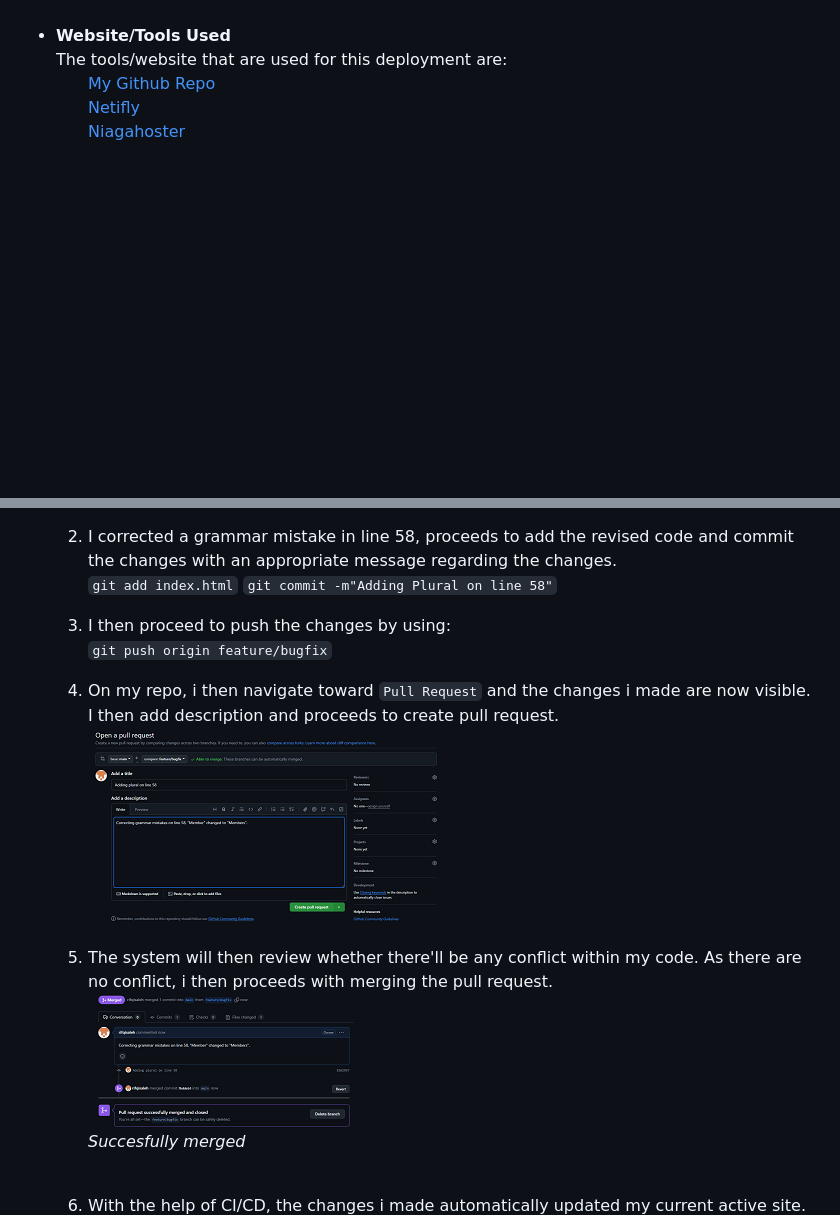
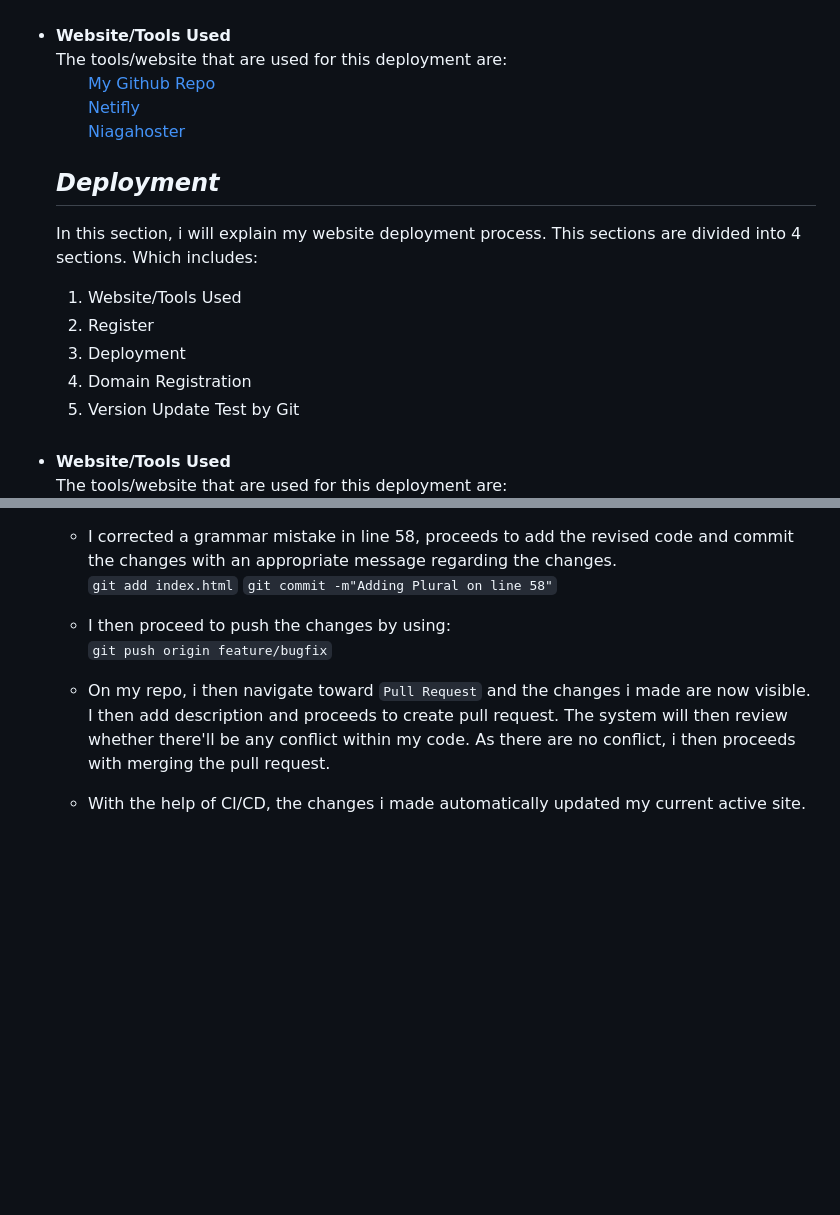
Before and after one commit to rifqisaleh/assignment-rifqisaleh, a Markdown page: README.md, 2 parts joined by grey strips. Drawn GitHub-style; blank space fills up the shorter version.

Commit message:
Readme Revised

```diff
--- a/README.md
+++ b/README.md
@@ -195,3 +195,17 @@ The tools/website that are used for this deployment are:
 </ul>
 
 
+
+## <i><b> Deployment </b></i> <br>
+In this section, i will explain my website deployment process. This sections are divided into 4 sections. Which includes:
+1. Website/Tools Used
+2. Register
+3. Deployment
+4. Domain Registration
+5. Version Update Test by Git
+
+<br>
+<li><b>Website/Tools Used</b><br>
+The tools/website that are used for this deployment are:
+<ul>
+
@@ -264,21 +264,15 @@ In this section, i will demonstrate a mock fix of my repo by using git.
 `git checkout -b feature/bugfix`
 
-2. I corrected a grammar mistake in line 58, proceeds to add the revised code and commit the changes with an appropriate message regarding the changes. <br/>
+- I corrected a grammar mistake in line 58, proceeds to add the revised code and commit the changes with an appropriate message regarding the changes. <br/>
 `git add index.html`
 `git commit -m"Adding Plural on line 58"`
 
-3. I then proceed to push the changes by using:<br/>
+- I then proceed to push the changes by using:<br/>
 `git push origin feature/bugfix`
 
-4. On my repo, i then navigate toward `Pull Request` and the changes i made are now visible. I then add description and proceeds to create pull request.
-<br/> <img src="images/version1.png">
+- On my repo, i then navigate toward `Pull Request` and the changes i made are now visible. I then add description and proceeds to create pull request. The system will then review whether there'll be any conflict within my code. As there are no conflict, i then proceeds with merging the pull request.
 
-5. The system will then review whether there'll be any conflict within my code. As there are no conflict, i then proceeds with merging the pull request.
-<br/> <img src="images/version2.png"><br/>
-*Succesfully merged*
-<br/>
-
-6. With the help of CI/CD, the changes i made automatically updated my current active site.
+- With the help of CI/CD, the changes i made automatically updated my current active site.
 <br/> <img src="images/version3.png"><br/>
 *Netifly merging the updated code*<br/> <br/> <br/>
  <img src="images/gallerypreview.png"><br/>
```
Also changed, not shown: other parts of README.md (+19 -33 lines).
